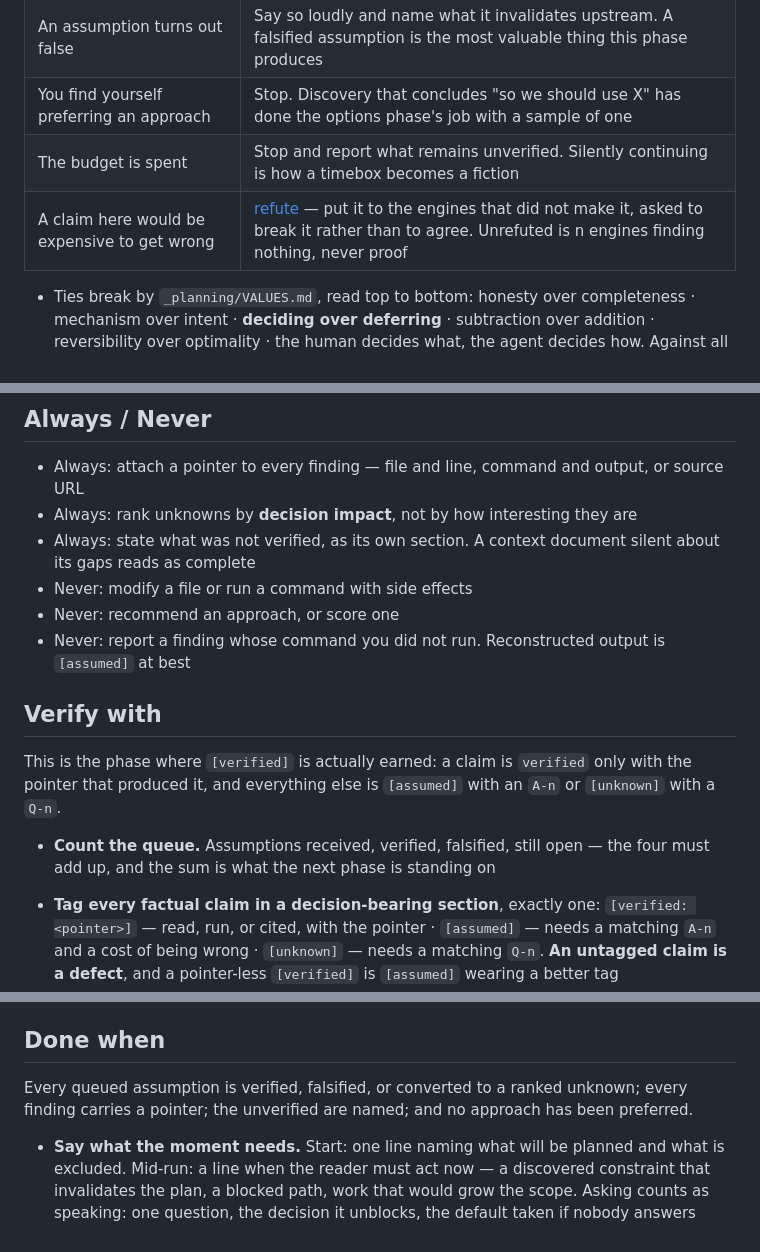
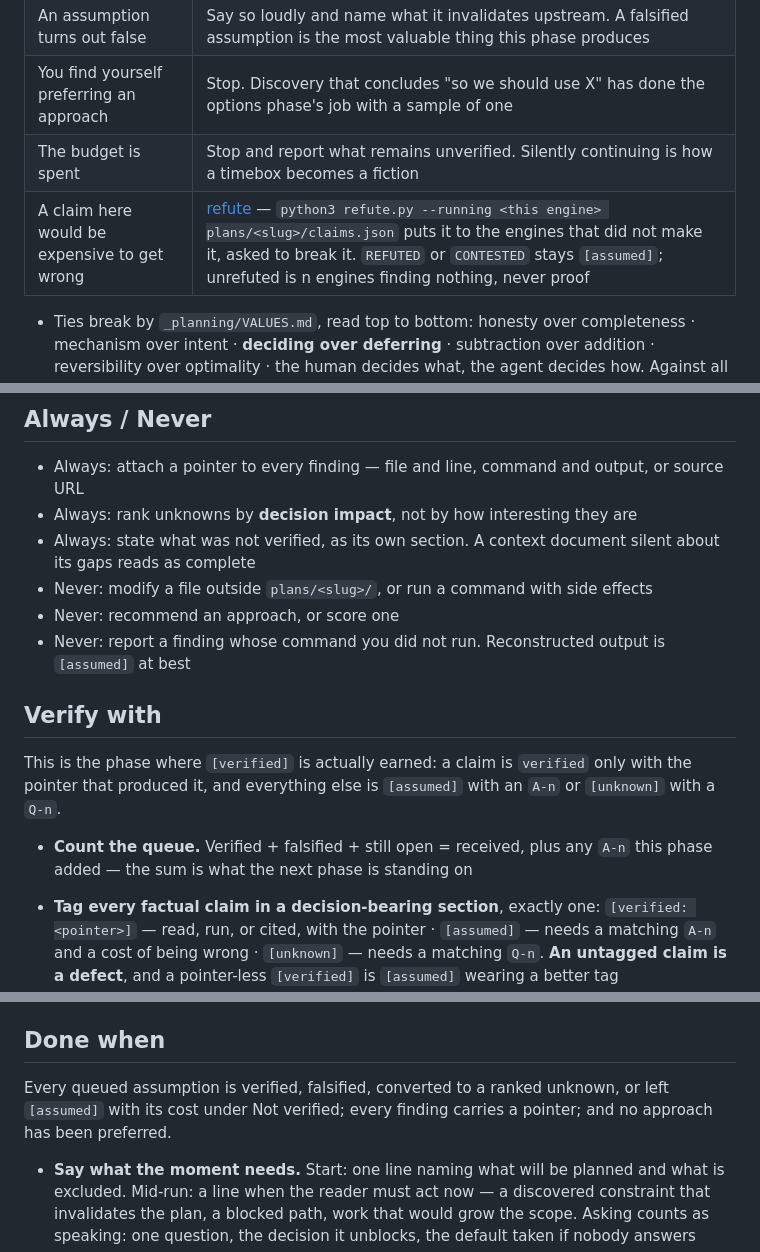
Before and after one commit to simota/planning-skills, a Markdown page: skills/planning-discover/SKILL.md, 3 parts joined by grey strips. GitHub-like rendering.

Commit message:
Let discover write its own deliverable and count its queue
- 'Never modify a file' forbade writing 10-context.md; scope it to files
  outside plans/<slug>/
- Done-when admits the fourth state its own timebox and priority table
  produce: left [assumed] with its cost under Not verified
- Add an Assumption queue to the template so A-n status has a home
  (00-brief.md is not edited downstream) and the count can be made
- Give the refute row its invocation and how verdicts map to tags
- A spike is named for planning-decompose, which owns T-n

Co-Authored-By: Claude Opus 5.5 <noreply@anthropic.com>
Claude-Session: https://claude.ai/code/session_019hm8LtR9MwP9L2jhQ2BDKR

```diff
--- a/skills/planning-discover/SKILL.md
+++ b/skills/planning-discover/SKILL.md
@@ -56,7 +56,7 @@ Phases: `INVENTORY → VERIFY → PROBE → RANK`.
 | An assumption turns out false | Say so loudly and name what it invalidates upstream. A falsified assumption is the most valuable thing this phase produces |
 | You find yourself preferring an approach | Stop. Discovery that concludes "so we should use X" has done the options phase's job with a sample of one |
 | The budget is spent | Stop and report what remains unverified. Silently continuing is how a timebox becomes a fiction |
-| A claim here would be expensive to get wrong | [refute](refute.py) — put it to the engines that did not make it, asked to break it rather than to agree. Unrefuted is n engines finding nothing, never proof |
+| A claim here would be expensive to get wrong | [refute](refute.py) — `python3 refute.py --running <this engine> plans/<slug>/claims.json` puts it to the engines that did not make it, asked to break it. `REFUTED` or `CONTESTED` stays `[assumed]`; unrefuted is n engines finding nothing, never proof |
 <!-- deliver:values -->
 - Ties break by `_planning/VALUES.md`, read top to bottom: honesty over
   completeness · mechanism over intent · **deciding over deferring** ·
@@ -73,7 +73,7 @@ Phases: `INVENTORY → VERIFY → PROBE → RANK`.
 - Always: rank unknowns by **decision impact**, not by how interesting they are
 - Always: state what was not verified, as its own section. A context document
   silent about its gaps reads as complete
-- Never: modify a file or run a command with side effects
+- Never: modify a file outside `plans/<slug>/`, or run a command with side effects
 - Never: recommend an approach, or score one
 - Never: report a finding whose command you did not run. Reconstructed output is
   `[assumed]` at best
@@ -84,8 +84,8 @@ This is the phase where `[verified]` is actually earned: a claim is `verified`
 only with the pointer that produced it, and everything else is `[assumed]` with
 an `A-n` or `[unknown]` with a `Q-n`.
 
-- **Count the queue.** Assumptions received, verified, falsified, still open —
-  the four must add up, and the sum is what the next phase is standing on
+- **Count the queue.** Verified + falsified + still open = received, plus any
+  `A-n` this phase added — the sum is what the next phase is standing on
 <!-- deliver:report -->
 - **Tag every factual claim in a decision-bearing section**, exactly one:
   `[verified: <pointer>]` — read, run, or cited, with the pointer ·
@@ -115,9 +115,9 @@ an `A-n` or `[unknown]` with a `Q-n`.
 
 ## Done when
 
-Every queued assumption is verified, falsified, or converted to a ranked
-unknown; every finding carries a pointer; the unverified are named; and no
-approach has been preferred.
+Every queued assumption is verified, falsified, converted to a ranked unknown,
+or left `[assumed]` with its cost under Not verified; every finding carries a
+pointer; and no approach has been preferred.
 <!-- deliver:surface -->
 - **Say what the moment needs.** Start: one line naming what will be planned and what
   is excluded. Mid-run: a line when the reader must act now — a discovered constraint
```
Also changed, not shown: 2 other files.
